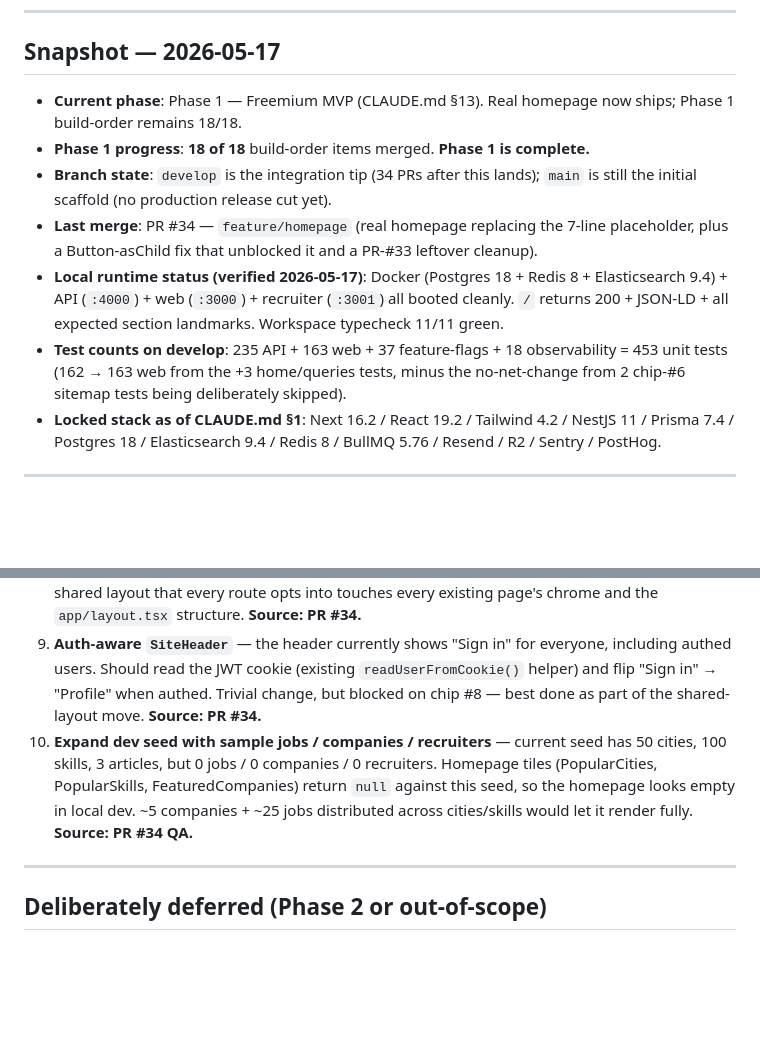
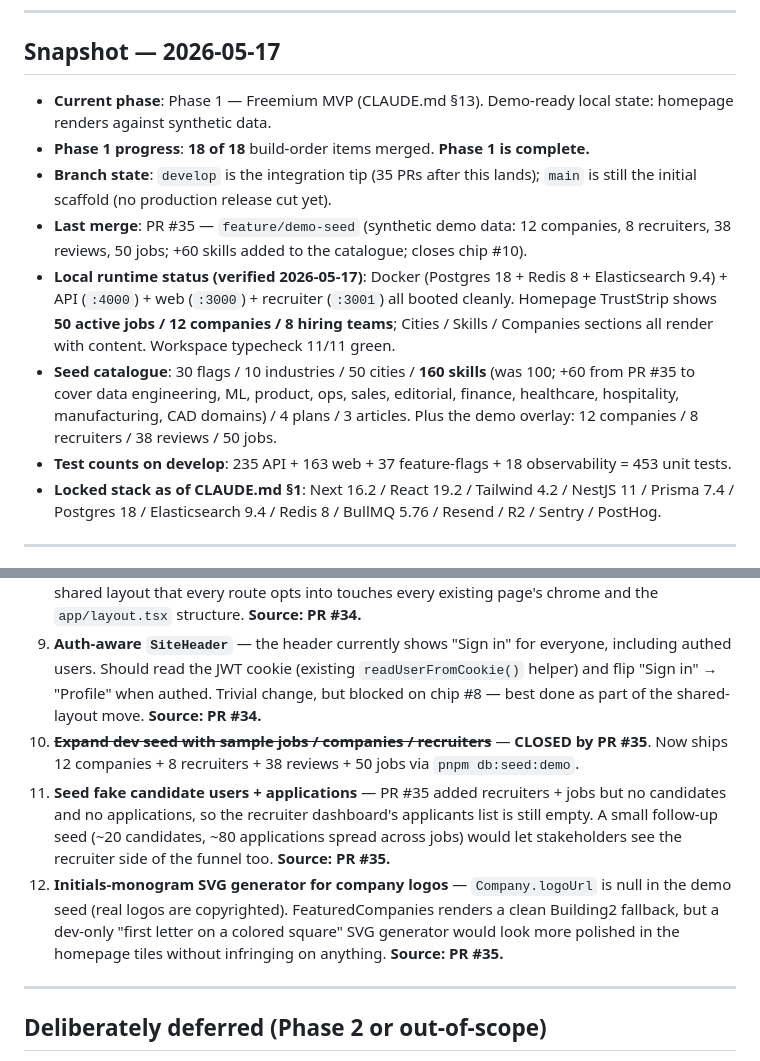
Before and after one commit to prakash47/jobportal, a Markdown page: PROGRESS.md, 2 parts joined by grey strips. Drawn GitHub-style; blank space fills up the shorter version.

```diff
--- a/PROGRESS.md
+++ b/PROGRESS.md
@@ -12,12 +12,13 @@
 
 ## Snapshot — 2026-05-17
 
-- **Current phase**: Phase 1 — Freemium MVP (CLAUDE.md §13). Real homepage now ships; Phase 1 build-order remains 18/18.
+- **Current phase**: Phase 1 — Freemium MVP (CLAUDE.md §13). Demo-ready local state: homepage renders against synthetic data.
 - **Phase 1 progress**: **18 of 18** build-order items merged. **Phase 1 is complete.**
-- **Branch state**: `develop` is the integration tip (34 PRs after this lands); `main` is still the initial scaffold (no production release cut yet).
-- **Last merge**: PR #34 — `feature/homepage` (real homepage replacing the 7-line placeholder, plus a Button-asChild fix that unblocked it and a PR-#33 leftover cleanup).
-- **Local runtime status (verified 2026-05-17)**: Docker (Postgres 18 + Redis 8 + Elasticsearch 9.4) + API (`:4000`) + web (`:3000`) + recruiter (`:3001`) all booted cleanly. `/` returns 200 + JSON-LD + all expected section landmarks. Workspace typecheck 11/11 green.
-- **Test counts on develop**: 235 API + 163 web + 37 feature-flags + 18 observability = 453 unit tests (162 → 163 web from the +3 home/queries tests, minus the no-net-change from 2 chip-#6 sitemap tests being deliberately skipped).
+- **Branch state**: `develop` is the integration tip (35 PRs after this lands); `main` is still the initial scaffold (no production release cut yet).
+- **Last merge**: PR #35 — `feature/demo-seed` (synthetic demo data: 12 companies, 8 recruiters, 38 reviews, 50 jobs; +60 skills added to the catalogue; closes chip #10).
+- **Local runtime status (verified 2026-05-17)**: Docker (Postgres 18 + Redis 8 + Elasticsearch 9.4) + API (`:4000`) + web (`:3000`) + recruiter (`:3001`) all booted cleanly. Homepage TrustStrip shows **50 active jobs / 12 companies / 8 hiring teams**; Cities / Skills / Companies sections all render with content. Workspace typecheck 11/11 green.
+- **Seed catalogue**: 30 flags / 10 industries / 50 cities / **160 skills** (was 100; +60 from PR #35 to cover data engineering, ML, product, ops, sales, editorial, finance, healthcare, hospitality, manufacturing, CAD domains) / 4 plans / 3 articles. Plus the demo overlay: 12 companies / 8 recruiters / 38 reviews / 50 jobs.
+- **Test counts on develop**: 235 API + 163 web + 37 feature-flags + 18 observability = 453 unit tests.
 - **Locked stack as of CLAUDE.md §1**: Next 16.2 / React 19.2 / Tailwind 4.2 / NestJS 11 / Prisma 7.4 / Postgres 18 / Elasticsearch 9.4 / Redis 8 / BullMQ 5.76 / Resend / R2 / Sentry / PostHog.
 
 ---
@@ -268,7 +293,9 @@ These were spawned during reviews or QA but deferred. Pick one up when context n
 7. **Test BullMQ worker captureException on terminal failure** — `apps/api/src/email/transactional-email.queue.ts`. The Sentry-capture path on terminal DLQ failure was added in PR #32 but has no unit test. **Source: PR #32 reviewer.**
 8. **Promote `SiteHeader` / `SiteFooter` to a shared layout** — homepage-scoped today (`apps/web/components/home/SiteHeader.tsx` + `SiteFooter.tsx`). Moving them into a real shared layout that every route opts into touches every existing page's chrome and the `app/layout.tsx` structure. **Source: PR #34.**
 9. **Auth-aware `SiteHeader`** — the header currently shows "Sign in" for everyone, including authed users. Should read the JWT cookie (existing `readUserFromCookie()` helper) and flip "Sign in" → "Profile" when authed. Trivial change, but blocked on chip #8 — best done as part of the shared-layout move. **Source: PR #34.**
-10. **Expand dev seed with sample jobs / companies / recruiters** — current seed has 50 cities, 100 skills, 3 articles, but 0 jobs / 0 companies / 0 recruiters. Homepage tiles (PopularCities, PopularSkills, FeaturedCompanies) return `null` against this seed, so the homepage looks empty in local dev. ~5 companies + ~25 jobs distributed across cities/skills would let it render fully. **Source: PR #34 QA.**
+10. ~~**Expand dev seed with sample jobs / companies / recruiters**~~ — **CLOSED by PR #35**. Now ships 12 companies + 8 recruiters + 38 reviews + 50 jobs via `pnpm db:seed:demo`.
+11. **Seed fake candidate users + applications** — PR #35 added recruiters + jobs but no candidates and no applications, so the recruiter dashboard's applicants list is still empty. A small follow-up seed (~20 candidates, ~80 applications spread across jobs) would let stakeholders see the recruiter side of the funnel too. **Source: PR #35.**
+12. **Initials-monogram SVG generator for company logos** — `Company.logoUrl` is null in the demo seed (real logos are copyrighted). FeaturedCompanies renders a clean Building2 fallback, but a dev-only "first letter on a colored square" SVG generator would look more polished in the homepage tiles without infringing on anything. **Source: PR #35.**
 
 ---
 
```
Also changed, not shown: other parts of PROGRESS.md (+24 -0 lines).
